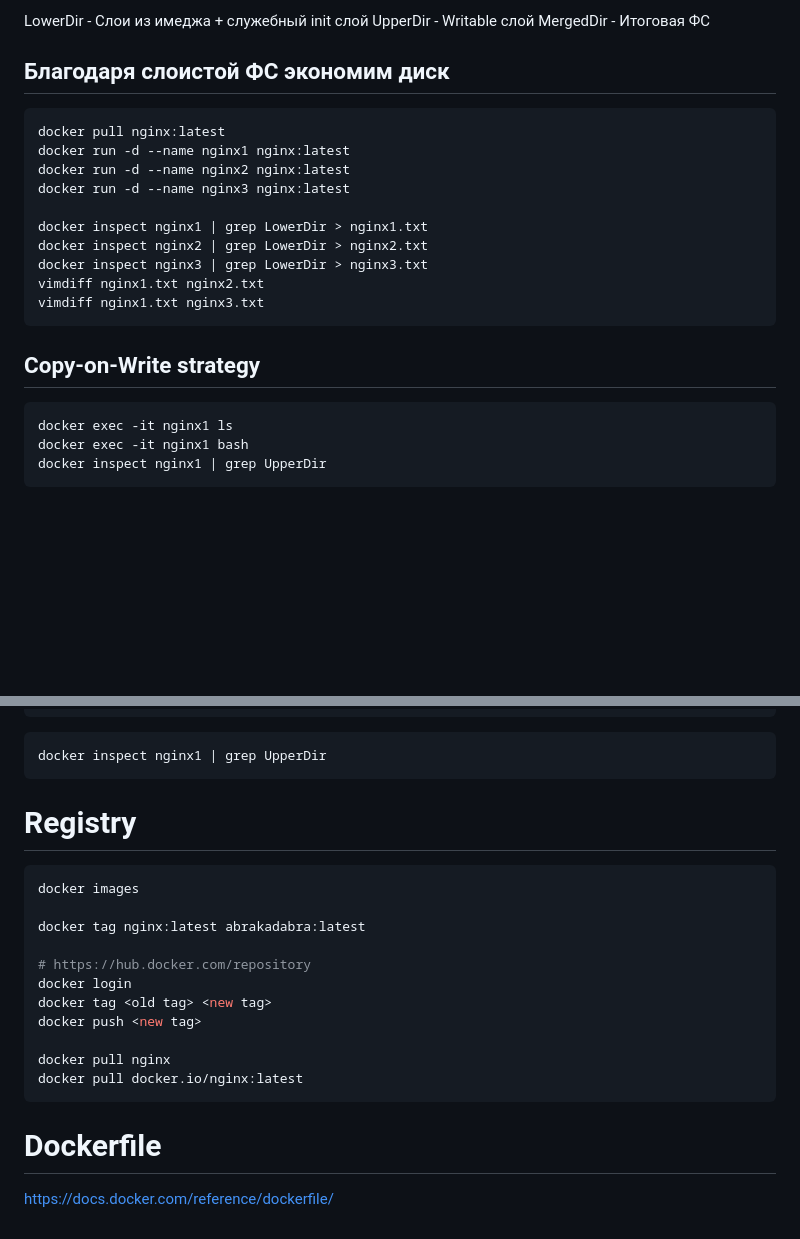
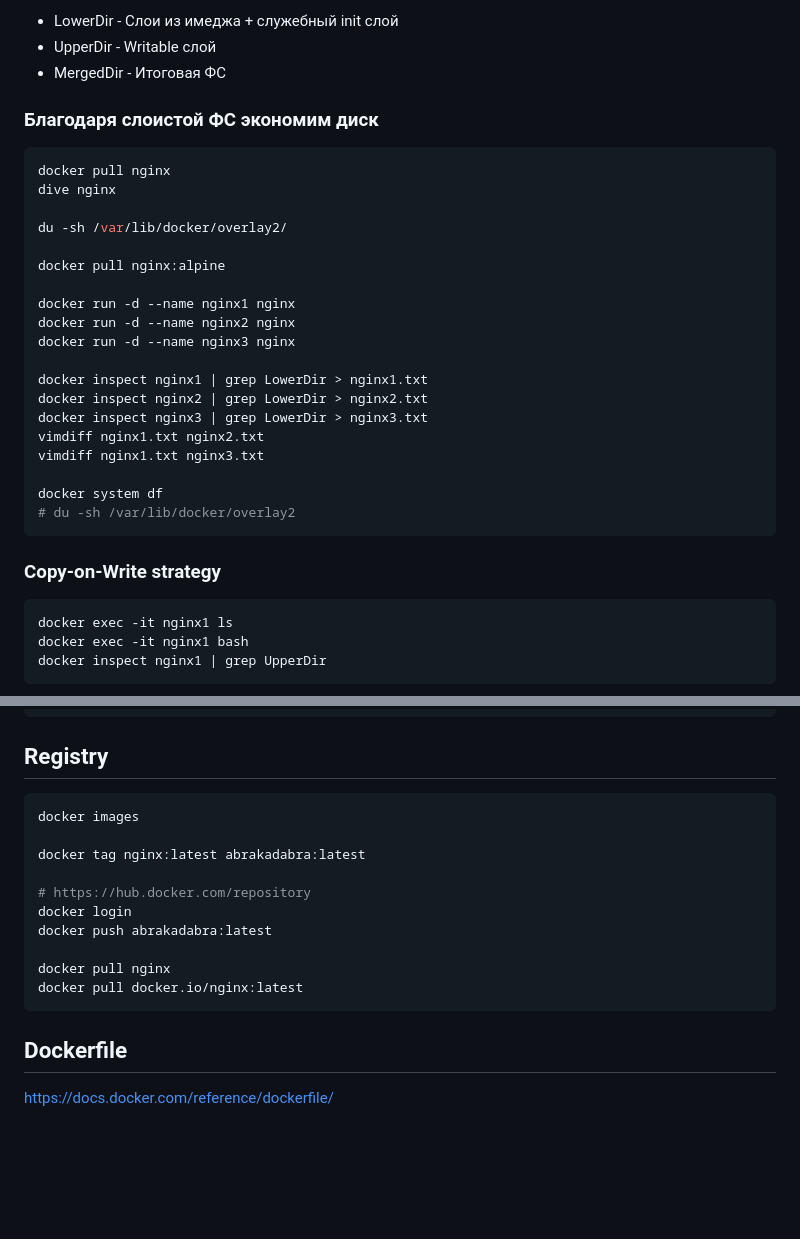
Before and after one commit to AndreyPanakshin/devops-course-demos, a Markdown page: docker.md, 2 parts joined by grey strips. Rendered like a GitHub page; blank space fills up the shorter version.

````diff
--- a/docker.md
+++ b/docker.md
@@ -89,23 +100,33 @@ docker inspect scratch_test  | grep  Dir
 ```
-LowerDir - Слои из имеджа + служебный init слой
-UpperDir - Writable слой
-MergedDir - Итоговая ФС
+- LowerDir - Слои из имеджа + служебный init слой
+- UpperDir - Writable слой
+- MergedDir - Итоговая ФС
 
-## Благодаря слоистой ФС экономим диск
+
+### Благодаря слоистой ФС экономим диск
 ```bash
-docker pull nginx:latest
-docker run -d --name nginx1 nginx:latest
-docker run -d --name nginx2 nginx:latest
-docker run -d --name nginx3 nginx:latest
+docker pull nginx
+dive nginx
+
+du -sh /var/lib/docker/overlay2/
+
+docker pull nginx:alpine
+
+docker run -d --name nginx1 nginx
+docker run -d --name nginx2 nginx
+docker run -d --name nginx3 nginx
 
 docker inspect nginx1 | grep LowerDir > nginx1.txt
 docker inspect nginx2 | grep LowerDir > nginx2.txt
 docker inspect nginx3 | grep LowerDir > nginx3.txt
 vimdiff nginx1.txt nginx2.txt
 vimdiff nginx1.txt nginx3.txt
+
+docker system df
+# du -sh /var/lib/docker/overlay2
 ```
 
-## Сopy-on-Write strategy
+### Сopy-on-Write strategy
 ```bash
 docker exec -it nginx1 ls
 docker exec -it nginx1 bash
@@ -125,11 +146,7 @@ Signed-By: /usr/share/keyrings/debian-archive-keyring.gpg
 EOF
 ```
 
-```bash
-docker inspect nginx1 | grep UpperDir
-```
-
-# Registry
+## Registry
 ```bash
 docker images
 
@@ -137,12 +154,11 @@ docker tag nginx:latest abrakadabra:latest
 
 # https://hub.docker.com/repository
 docker login
-docker tag <old tag> <new tag>
-docker push <new tag>
+docker push abrakadabra:latest
 
 docker pull nginx
 docker pull docker.io/nginx:latest
 ```
 
-# Dockerfile
+## Dockerfile
 https://docs.docker.com/reference/dockerfile/
````
Also changed, not shown: other parts of docker.md (+49 -38 lines).
